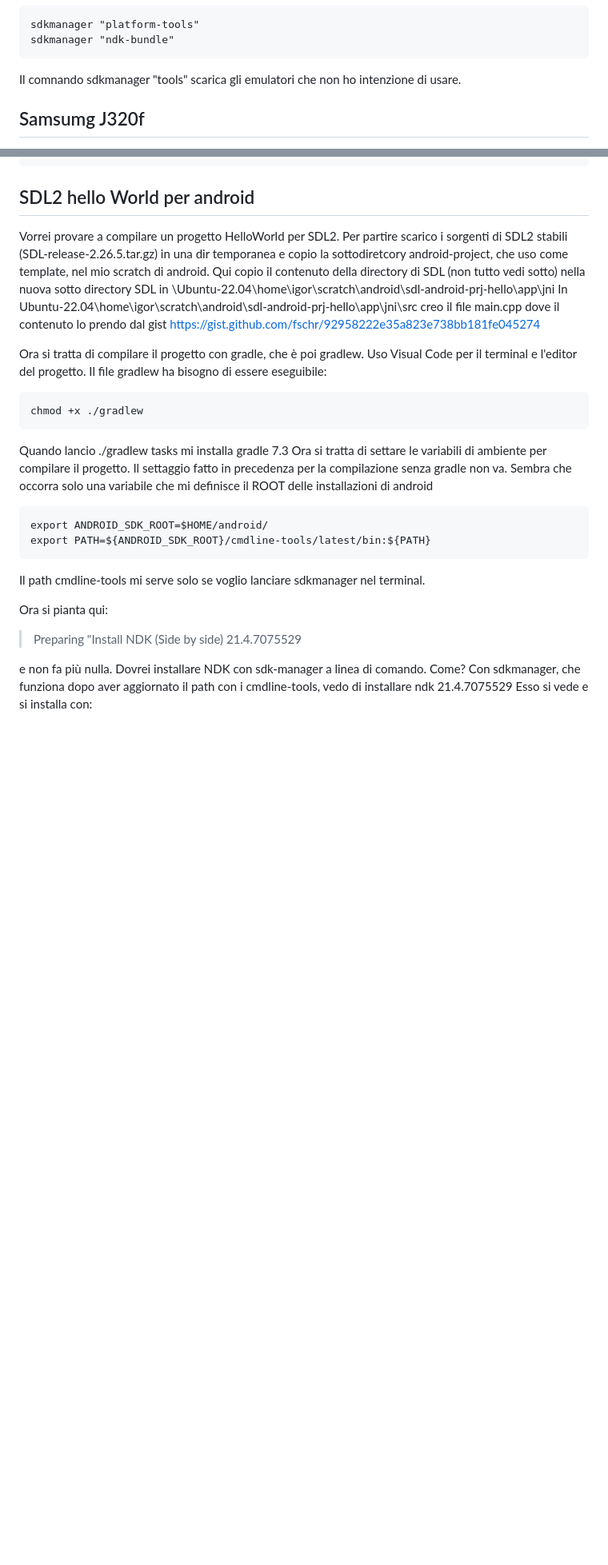
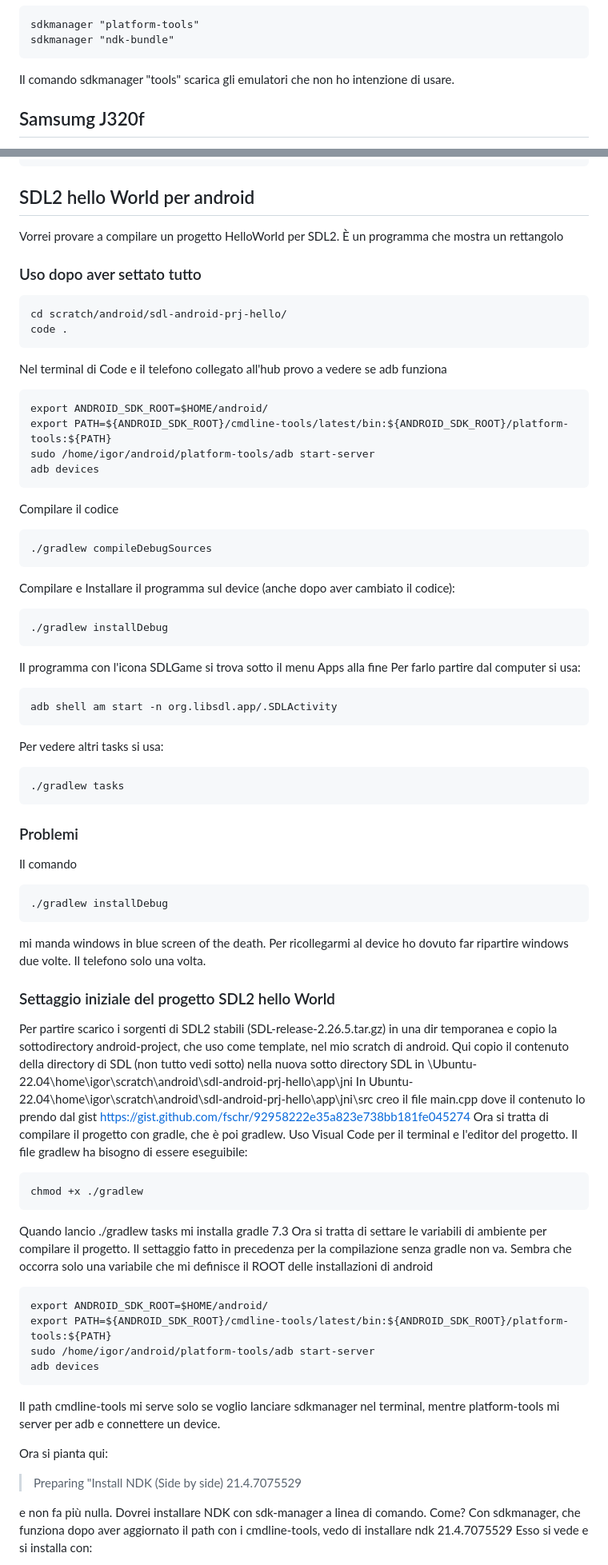
Before and after one commit to aaaasmile/Solitario, a Markdown page: android.md, 2 parts joined by grey strips. Shown at 80% size. GitHub-like rendering; blank space fills up the shorter version.

```diff
--- a/android.md
+++ b/android.md
@@ -59,7 +59,7 @@ Questi comandi li ho aggiunti di mio
 	sdkmanager "platform-tools"
 	sdkmanager "ndk-bundle"
 
-Il comnando sdkmanager "tools" scarica gli emulatori che non ho intenzione di usare.
+Il comando sdkmanager "tools" scarica gli emulatori che non ho intenzione di usare.
 
 ## Samsumg J320f
 Mi piacerebbe usare il vecchio Samsumg J320f per provare qualche applicazione apk.
@@ -355,14 +367,51 @@ Per avere gli script in formato kotlin (dopo aver cancellato quelli che avevo cr
 	./gradlew  init --dsl kotlin
 
 ## SDL2 hello World per android
-Vorrei provare a compilare un progetto HelloWorld per SDL2.
+Vorrei provare a compilare un progetto HelloWorld per SDL2. È un programma che mostra
+un rettangolo
+
+### Uso dopo aver settato tutto
+
+	cd scratch/android/sdl-android-prj-hello/
+	code .
+Nel terminal di Code e il telefono collegato all'hub provo a vedere se adb funziona
+
+	export ANDROID_SDK_ROOT=$HOME/android/
+	export PATH=${ANDROID_SDK_ROOT}/cmdline-tools/latest/bin:${ANDROID_SDK_ROOT}/platform-tools:${PATH}
+	sudo /home/igor/android/platform-tools/adb start-server
+	adb devices
+
+Compilare il codice
+
+	./gradlew compileDebugSources
+
+Compilare e Installare il programma sul device (anche dopo aver cambiato il codice):
+
+	./gradlew installDebug
+
+Il programma con l'icona SDLGame si trova sotto il menu Apps alla fine
+Per farlo partire dal computer si usa:
+
+	adb shell am start -n org.libsdl.app/.SDLActivity
+
+Per vedere altri tasks si usa:
+
+	./gradlew tasks
+
+### Problemi
+Il comando
+
+	./gradlew installDebug
+mi manda windows in blue screen of the death. Per ricollegarmi al device ho dovuto
+far ripartire windows due volte. Il telefono solo una volta.
+
+### Settaggio iniziale del progetto SDL2 hello World
 Per partire scarico i sorgenti di SDL2 stabili (SDL-release-2.26.5.tar.gz) in una dir temporanea
-e copio la sottodiretcory android-project, che uso come template,  nel mio scratch di android.
+e copio la sottodirectory android-project, che uso come template,  nel mio scratch di android.
 Qui copio il contenuto della directory di SDL (non tutto vedi sotto)
 nella nuova sotto directory SDL in \Ubuntu-22.04\home\igor\scratch\android\sdl-android-prj-hello\app\jni
 In Ubuntu-22.04\home\igor\scratch\android\sdl-android-prj-hello\app\jni\src creo il file main.cpp
 dove il contenuto lo prendo dal gist https://gist.github.com/fschr/92958222e35a823e738bb181fe045274
-
 Ora si tratta di compilare il progetto con gradle, che è poi gradlew. Uso Visual Code per il terminal
 e l'editor del progetto. Il file gradlew ha bisogno di essere eseguibile:
 
@@ -373,8 +422,11 @@ Il settaggio fatto in precedenza per la compilazione senza gradle non va. Sembra
 una variabile che mi definisce il ROOT delle installazioni di android
 
 	export ANDROID_SDK_ROOT=$HOME/android/
-	export PATH=${ANDROID_SDK_ROOT}/cmdline-tools/latest/bin:${PATH}
-Il path cmdline-tools mi serve solo se voglio lanciare sdkmanager nel terminal.
+	export PATH=${ANDROID_SDK_ROOT}/cmdline-tools/latest/bin:${ANDROID_SDK_ROOT}/platform-tools:${PATH}
+	sudo /home/igor/android/platform-tools/adb start-server
+	adb devices
+Il path cmdline-tools mi serve solo se voglio lanciare sdkmanager nel terminal,
+mentre platform-tools mi server per adb e connettere un device.
 
 Ora si pianta qui:
 > Preparing "Install NDK (Side by side) 21.4.7075529
```
Also changed, not shown: other parts of android.md (+28 -16 lines), passaggi.md (+6 -6 lines).
